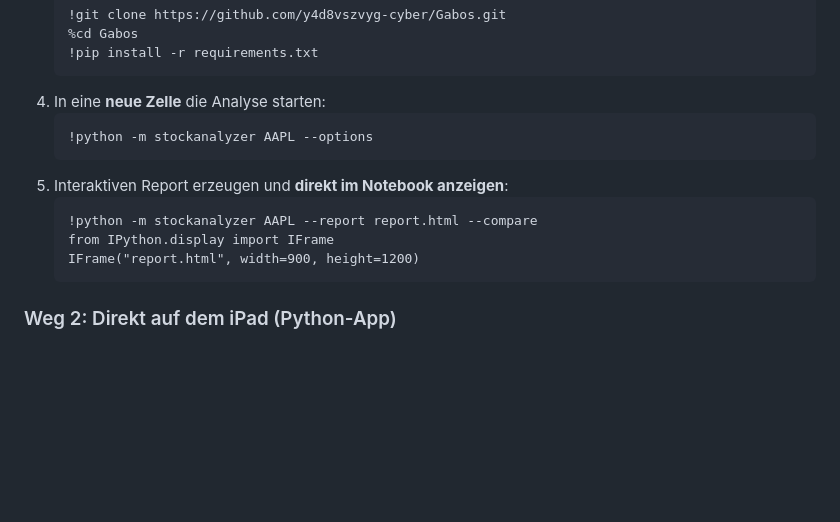
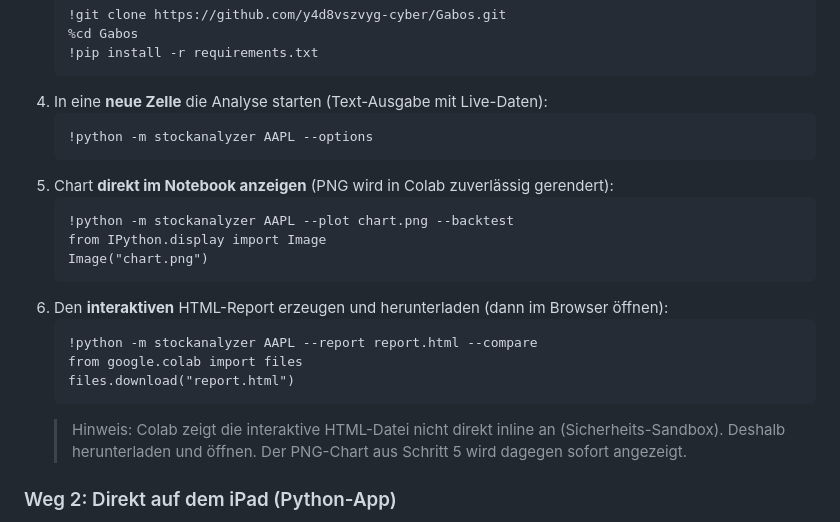
Before and after one commit to y4d8vszvyg-cyber/Gabos, a Markdown page: ANLEITUNG.md, the part around the change. Drawn GitHub-style; blank space fills up the shorter version.

Commit message:
Colab-Anzeige in der Anleitung korrigiert (PNG inline + HTML-Download)
- IFrame auf lokale Datei rendert in Colab nicht zuverlaessig -> stattdessen
  PNG per IPython.display.Image inline anzeigen und HTML-Report via
  google.colab.files herunterladen

Co-Authored-By: Claude Opus 4.8 <noreply@anthropic.com>
Claude-Session: https://claude.ai/code/session_01Rx7kLQGuQH5yxkcaHUjHiu

````diff
--- a/ANLEITUNG.md
+++ b/ANLEITUNG.md
@@ -201,16 +201,25 @@ Google-Konto nötig.
    %cd Gabos
    !pip install -r requirements.txt
    ```
-4. In eine **neue Zelle** die Analyse starten:
+4. In eine **neue Zelle** die Analyse starten (Text-Ausgabe mit Live-Daten):
    ```
    !python -m stockanalyzer AAPL --options
    ```
-5. Interaktiven Report erzeugen und **direkt im Notebook anzeigen**:
+5. Chart **direkt im Notebook anzeigen** (PNG wird in Colab zuverlässig gerendert):
+   ```
+   !python -m stockanalyzer AAPL --plot chart.png --backtest
+   from IPython.display import Image
+   Image("chart.png")
+   ```
+6. Den **interaktiven** HTML-Report erzeugen und herunterladen (dann im Browser öffnen):
    ```
    !python -m stockanalyzer AAPL --report report.html --compare
-   from IPython.display import IFrame
-   IFrame("report.html", width=900, height=1200)
+   from google.colab import files
+   files.download("report.html")
    ```
+   > Hinweis: Colab zeigt die interaktive HTML-Datei nicht direkt inline an
+   > (Sicherheits-Sandbox). Deshalb herunterladen und öffnen. Der PNG-Chart aus
+   > Schritt 5 wird dagegen sofort angezeigt.
 
 ### Weg 2: Direkt auf dem iPad (Python-App)
 
````
